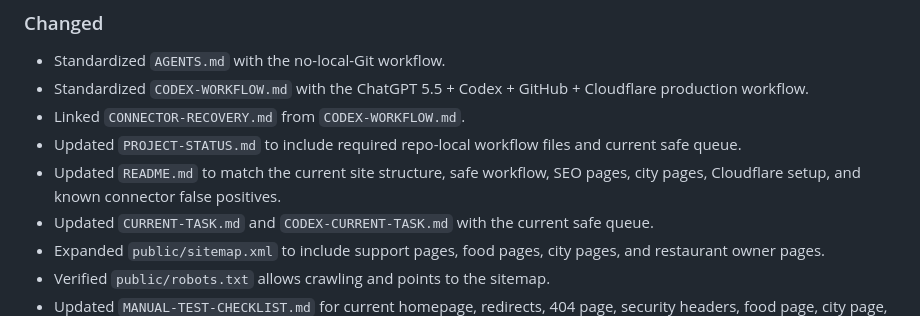
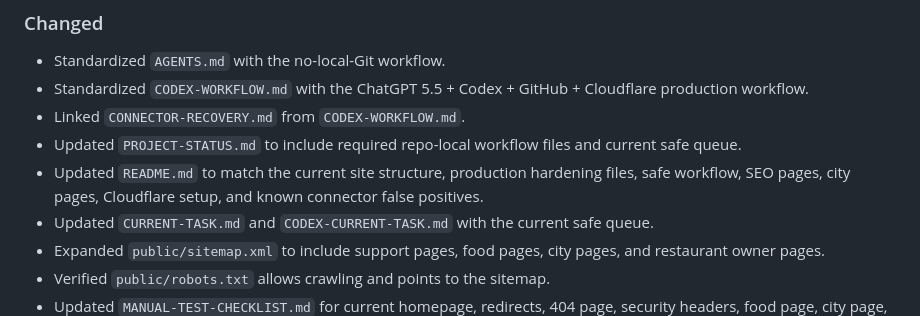
Before and after one commit to Readeasy30/restaurantaibot.com, a Markdown page: CHANGELOG.md, the part around the change. Drawn GitHub-style.

Commit message:
Update changelog after README sync

```diff
--- a/CHANGELOG.md
+++ b/CHANGELOG.md
@@ -20,7 +20,7 @@
 - Standardized `CODEX-WORKFLOW.md` with the ChatGPT 5.5 + Codex + GitHub + Cloudflare production workflow.
 - Linked `CONNECTOR-RECOVERY.md` from `CODEX-WORKFLOW.md`.
 - Updated `PROJECT-STATUS.md` to include required repo-local workflow files and current safe queue.
-- Updated `README.md` to match the current site structure, safe workflow, SEO pages, city pages, Cloudflare setup, and known connector false positives.
+- Updated `README.md` to match the current site structure, production hardening files, safe workflow, SEO pages, city pages, Cloudflare setup, and known connector false positives.
 - Updated `CURRENT-TASK.md` and `CODEX-CURRENT-TASK.md` with the current safe queue.
 - Expanded `public/sitemap.xml` to include support pages, food pages, city pages, and restaurant owner pages.
 - Verified `public/robots.txt` allows crawling and points to the sitemap.
```
